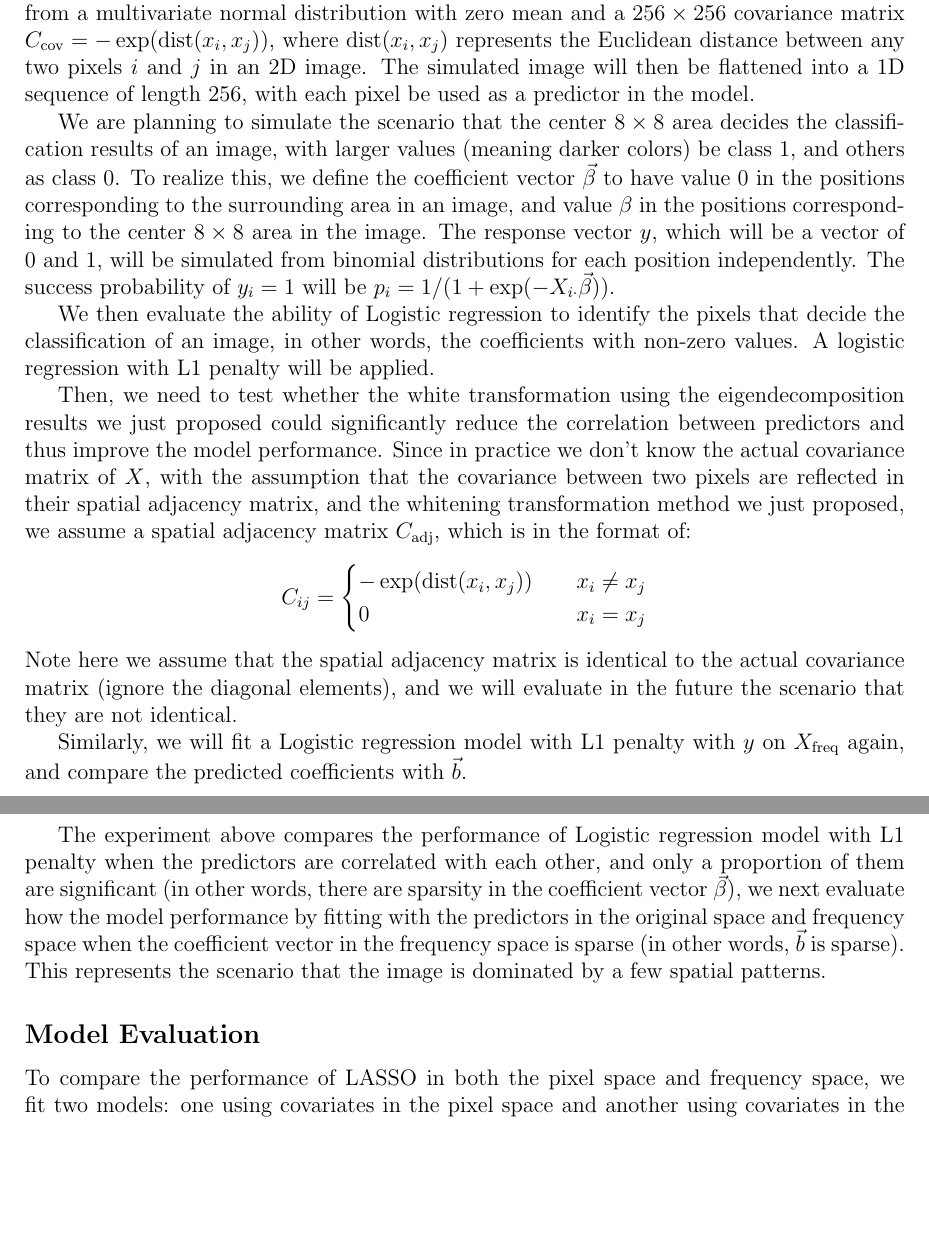
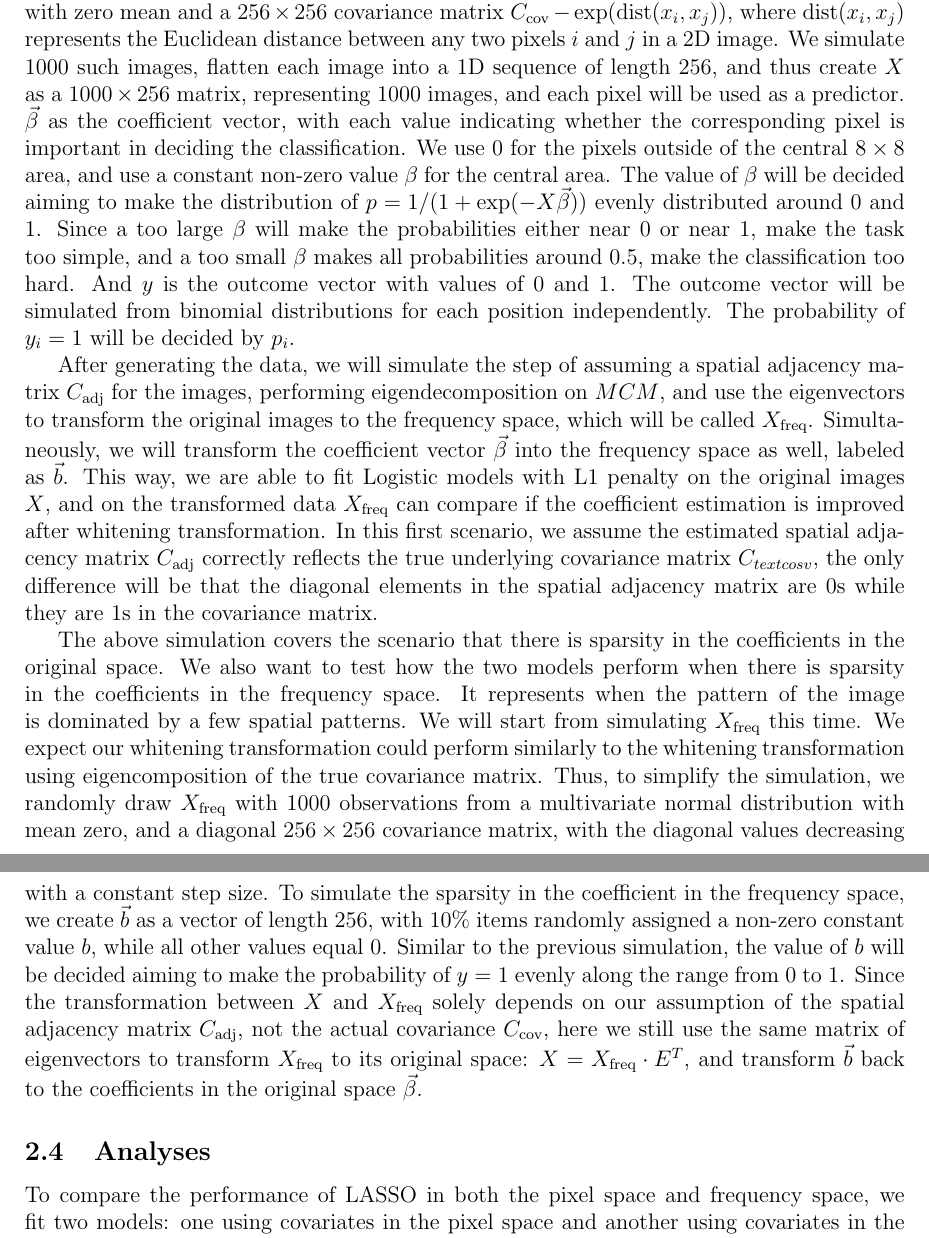
Before and after one commit to nichole-carlson/ESFGSP_Paper, a LaTeX document (reports/simulation_summary.tex): two parts of pages 7 and 8 of 15 before the commit and two parts of pages 8 and 9 of 16 after it, joined at a grey line, cut so that both start at the same text, the shorter picture padded with empty space. Compiled offline with pdfLaTeX.

Commit message:
working on the simulation section and methods section.

```diff
--- a/reports/simulation_summary.tex
+++ b/reports/simulation_summary.tex
@@ -207,31 +228,20 @@ Our first simulation simulates the scenario that images are used as predictors f
 
-Our simulation starts from simulating the scenario where we want to classify images into a binary class. Suppose \( X \) represents a \( 1000 \times 256 \) matrix of 1000 observed images, with each row corresponding to one image. The pixel values of each image was randomly generated from a multivariate normal distribution with zero mean and a \( 256 \times 256 \) covariance matrix \( C_{\text{cov}} = - \exp (\text{dist} (x_i, x_j)) \), where \( \text{dist} (x_i, x_j) \) represents the Euclidean distance between any two pixels \( i \) and \( j \) in an 2D image. The simulated image will then be flattened into a 1D sequence of length 256, with each pixel be used as a predictor in the model.
-
-We are planning to simulate the scenario that the center \( 8 \times 8 \) area decides the classification results of an image, with larger values (meaning darker colors) be class 1, and others as class 0. To realize this, we define the coefficient vector \( \vec{\beta} \) to have value 0 in the positions corresponding to the surrounding area in an image, and value \( \beta \) in the positions corresponding to the center \( 8 \times 8 \) area in the image. The response vector \( y \), which will be a vector of 0 and 1, will be simulated from binomial distributions for each position independently. The success probability of \( y_i = 1 \) will be \( p_i = 1 / (1 + \exp (- X_{i \cdot} \vec{\beta})) \).
-
-We then evaluate the ability of Logistic regression to identify the pixels that decide the classification of an image, in other words, the coefficients with non-zero values. A logistic regression with L1 penalty will be applied.
-
-Then, we need to test whether the white transformation using the eigendecomposition results we just proposed could significantly reduce the correlation between predictors and thus improve the model performance. Since in practice we don't know the actual covariance matrix of \( X \), with the assumption that the covariance between two pixels are reflected in their spatial adjacency matrix, and the whitening transformation method we just proposed, we assume a spatial adjacency matrix \( C_{\text{adj}} \), which is in the format of:
-\[
-  C_{ij} =
-  \begin{cases}
-    - \exp (\text{dist} (x_i, x_j))  & \quad x_i \neq x_j \\
-    0                                & \quad x_i = x_j
-  \end{cases}
-\]
-Note here we assume that the spatial adjacency matrix is identical to the actual covariance matrix (ignore the diagonal elements), and we will evaluate in the future the scenario that they are not identical.
+There are several metrics that could used to evaluate the model performance on the test set. After we get the predicted probabilities of \( y=1 \),
 
 
 
-Similarly, we will fit a Logistic regression model with L1 penalty with \( y \) on \( X_{\text{freq}} \) again, and compare the predicted coefficients with \( \vec{b} \).
+\subsection{Simulations}
 
-The experiment above compares the performance of Logistic regression model with L1 penalty when the predictors are correlated with each other, and only a proportion of them are significant (in other words, there are sparsity in the coefficient vector \( \vec{\beta} \)), we next evaluate how the model performance by fitting with the predictors in the original space and frequency space when the coefficient vector in the frequency space is sparse (in other words, \( \vec{b} \) is sparse). This represents the scenario that the image is dominated by a few spatial patterns.
+Our simulation starts from using images as predictors for binary classification problem. We are simulating the scenario that an fixed area of images decide whether a patient has disease or not. We assume that pixels from an image follows a multivariate normal distribution with zero mean and a \( 256 \times 256 \) covariance matrix \( C_{\text{cov}} - \exp (\text{dist} (x_i, x_j )) \), where \( \text{dist}(x_i, x_j) \) represents the Euclidean distance between any two pixels \( i \) and \( j \) in a 2D image. We simulate 1000 such images, flatten each image into a 1D sequence of length 256, and thus create \( X \) as a \( 1000 \times 256 \) matrix, representing 1000 images, and each pixel will be used as a predictor. \( \vec{\beta} \) as the coefficient vector, with each value indicating whether the corresponding pixel is important in deciding the classification. We use 0 for the pixels outside of the central \( 8 \times 8 \) area, and use a constant non-zero value \( \beta \) for the central area. The value of \( \beta \) will be decided aiming to make the distribution of \( p = 1 / (1 + \exp (- X \vec{\beta})) \) evenly distributed around 0 and 1. Since a too large \( \beta \) will make the probabilities either near 0 or near 1, make the task too simple, and a too small \( \beta \) makes all probabilities around 0.5, make the classification too hard.
+And \( y \) is the outcome vector with values of 0 and 1. The outcome vector will be simulated from binomial distributions for each position independently. The probability of \( y_i = 1 \) will be decided by \( p_i \).
+
+After generating the data, we will simulate the step of assuming a spatial adjacency matrix \( C_{\text{adj}} \) for the images, performing eigendecomposition on \( M C M \), and use the eigenvectors to transform the original images to the frequency space, which will be called \( X_{\text{freq}} \). Simultaneously, we will transform the coefficient vector \( \vec{\beta} \) into the frequency space as well, labeled as \( \vec{b} \). This way, we are able to fit Logistic models with L1 penalty on the original images \( X \), and on the transformed data \( X_{\text{freq}} \) can compare if the coefficient estimation is improved after whitening transformation. In this first scenario, we assume the estimated spatial adjacency matrix \( C_{\text{adj}} \) correctly reflects the true underlying covariance matrix \( C_{text{cosv}} \), the only difference will be that the diagonal elements in the spatial adjacency matrix are 0s while they are 1s in the covariance matrix.
+
+The above simulation covers the scenario that there is sparsity in the coefficients in the original space. We also want to test how the two models perform when there is sparsity in the coefficients in the frequency space. It represents when the pattern of the image is dominated by a few spatial patterns. We will start from simulating \( X_{\text{freq}} \) this time. We expect our whitening transformation could perform similarly to the whitening transformation using eigencomposition of the true covariance matrix. Thus, to simplify the simulation, we randomly draw \( X_{\text{freq}} \) with 1000 observations from a multivariate normal distribution with mean zero, and a diagonal \( 256 \times 256 \) covariance matrix, with the diagonal values decreasing with a constant step size. To simulate the sparsity in the coefficient in the frequency space, we create \( \vec{b} \) as a vector of length 256, with 10\% items randomly assigned a non-zero constant value \( b \), while all other values equal 0. Similar to the previous simulation, the value of \( b \) will be decided aiming to make the probability of \( y=1 \) evenly along the range from 0 to 1. Since the transformation between \( X \) and \( X_{\text{freq}} \) solely depends on our assumption of the spatial adjacency matrix \( C_{\text{adj}} \), not the actual covariance \( C_{\text{cov}} \), here we still use the same matrix of eigenvectors to transform \( X_{\text{freq}} \) to its original space: \( X = X_{\text{freq}} \cdot E^T \), and transform \( \vec{b} \) back to the coefficients in the original space \( \vec{\beta} \).
 
 
 
-
-
-\subsection*{Model Evaluation}
+\subsection{Analyses}
 
 To compare the performance of LASSO in both the pixel space and frequency space, we fit two models: one using covariates in the pixel space and another using covariates in the frequency space. The optimal regularization parameter \( \lambda \) is selected via cross-validation, using the binomial deviance as the performance metric. The dataset is split into training (80\%) and test (20\%) sets, and the cross-validation is performed using 10 folds.
 
```
Also changed, not shown: reports/simulation_summary.pdf, reports/simulation_summary.tex (27 more changed lines).
